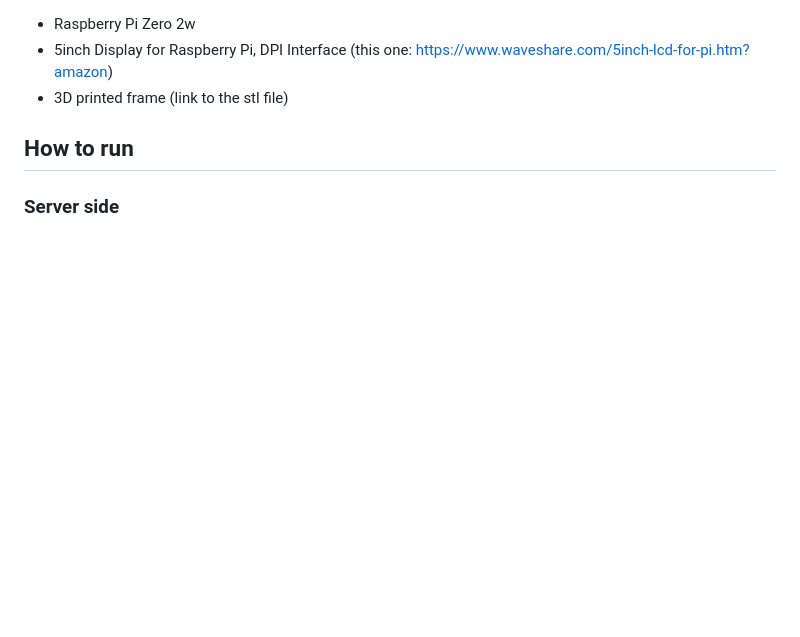
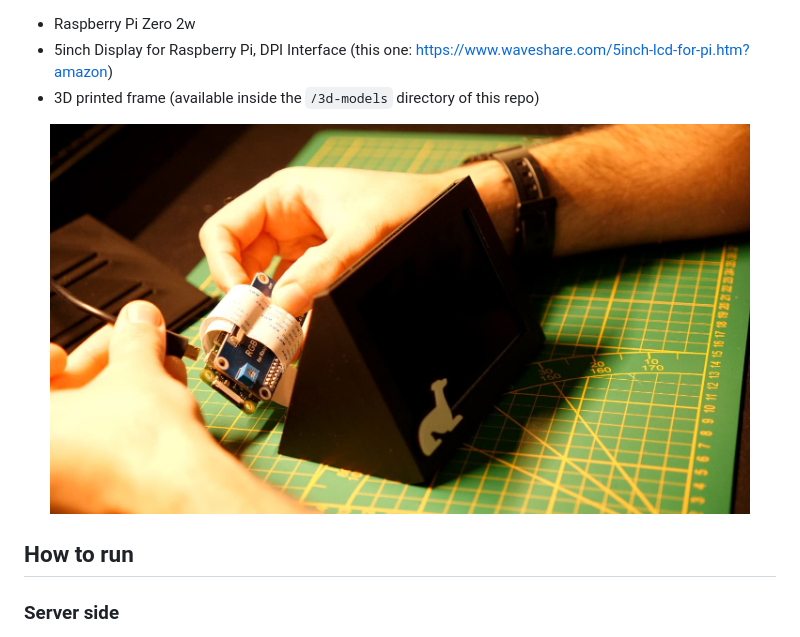
Before and after one commit to leandrocotsa/galga-updater-v2, a Markdown page: README.md, the part around the change printed below. Drawn GitHub-style; blank space fills up the shorter version.

Commit message:
Update README.md with images

```diff
--- a/README.md
+++ b/README.md
@@ -14,6 +22,10 @@ This project can also be used to send remote messages to loved ones. It’s a co
 - Raspberry Pi Zero 2w
 - 5inch Display for Raspberry Pi, DPI Interface (this one: https://www.waveshare.com/5inch-lcd-for-pi.htm?amazon)
-- 3D printed frame (link to the stl file)
+- 3D printed frame (available inside the `/3d-models` directory of this repo)
+
+<p align="center">
+  <img src="https://github.com/leandrocotsa/galga-updater-v2/blob/main/imgs/wiring.jpg?raw=true" width="700" />
+</p>
 
 ## How to run
 ### Server side
```
Also changed, not shown: other parts of README.md (+9 -0 lines).
